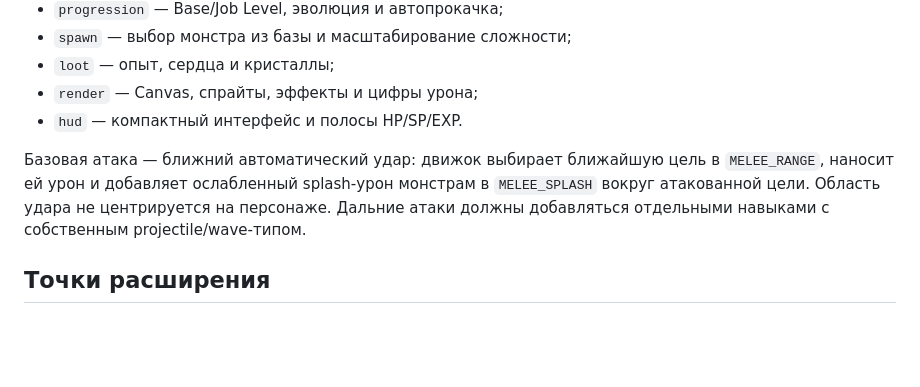
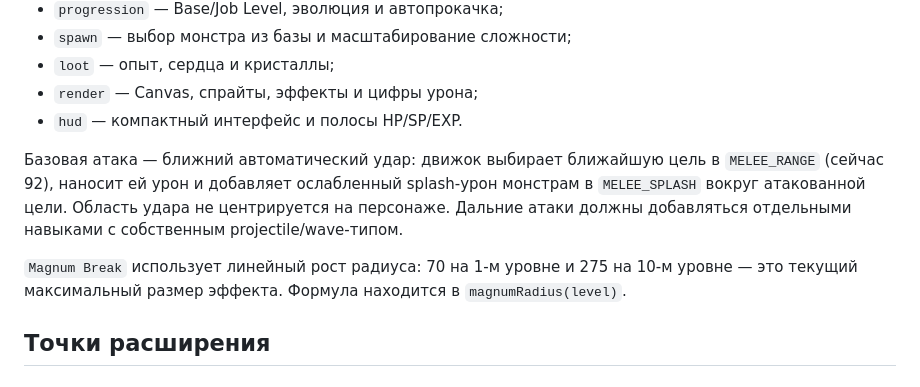
Before and after one commit to knsk45/ragnarok-survival, a Markdown page: docs/ENGINE.md, the part around the change. Drawn GitHub-style; blank space fills up the shorter version.

Commit message:
Document combat radius tuning

```diff
--- a/docs/ENGINE.md
+++ b/docs/ENGINE.md
@@ -29,7 +29,9 @@ database.js
 - `render` — Canvas, спрайты, эффекты и цифры урона;
 - `hud` — компактный интерфейс и полосы HP/SP/EXP.
 
-Базовая атака — ближний автоматический удар: движок выбирает ближайшую цель в `MELEE_RANGE`, наносит ей урон и добавляет ослабленный splash-урон монстрам в `MELEE_SPLASH` вокруг атакованной цели. Область удара не центрируется на персонаже. Дальние атаки должны добавляться отдельными навыками с собственным projectile/wave-типом.
+Базовая атака — ближний автоматический удар: движок выбирает ближайшую цель в `MELEE_RANGE` (сейчас 92), наносит ей урон и добавляет ослабленный splash-урон монстрам в `MELEE_SPLASH` вокруг атакованной цели. Область удара не центрируется на персонаже. Дальние атаки должны добавляться отдельными навыками с собственным projectile/wave-типом.
+
+`Magnum Break` использует линейный рост радиуса: 70 на 1-м уровне и 275 на 10-м уровне — это текущий максимальный размер эффекта. Формула находится в `magnumRadius(level)`.
 
 ## Точки расширения
 
```
